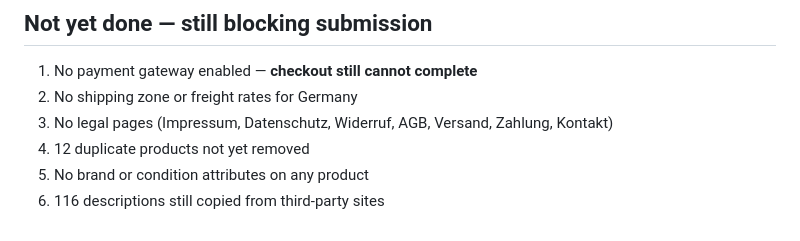
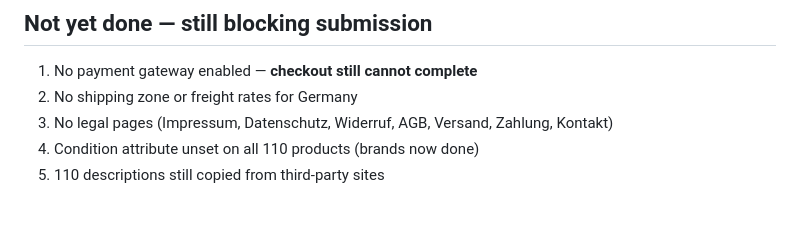
Before and after one commit to hillkandil-oss/me, a Markdown page: projects/omarscontainers/CHANGE-LOG.md, the part around one of its changes. Rendered like a GitHub page.

```diff
--- a/projects/omarscontainers/CHANGE-LOG.md
+++ b/projects/omarscontainers/CHANGE-LOG.md
@@ -81,6 +128,5 @@ inconsistent with the business identity.
 1. No payment gateway enabled — **checkout still cannot complete**
 2. No shipping zone or freight rates for Germany
 3. No legal pages (Impressum, Datenschutz, Widerruf, AGB, Versand, Zahlung, Kontakt)
-4. 12 duplicate products not yet removed
-5. No brand or condition attributes on any product
-6. 116 descriptions still copied from third-party sites
+4. Condition attribute unset on all 110 products (brands now done)
+5. 110 descriptions still copied from third-party sites
```
Also changed, not shown: other parts of projects/omarscontainers/CHANGE-LOG.md (+47 -0 lines).
